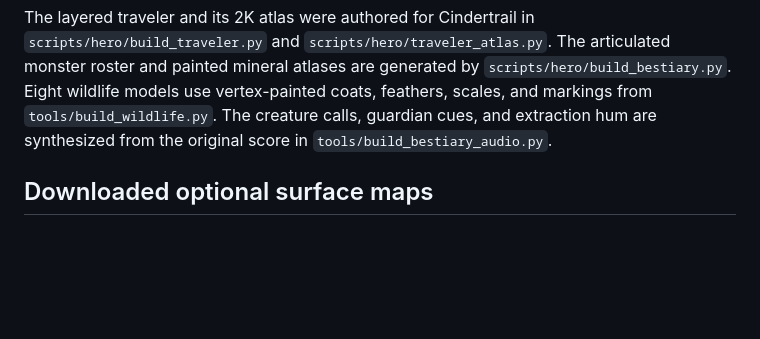
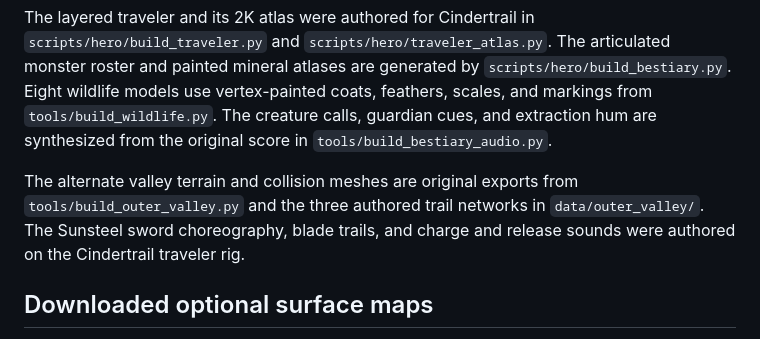
Before and after one commit to 9MidhunPM/Cindertrail, a Markdown page: CREDITS.md, the part around the change. Drawn GitHub-style; blank space fills up the shorter version.

```diff
--- a/CREDITS.md
+++ b/CREDITS.md
@@ -14,6 +14,8 @@ The living valley's surface masks and six painted workshop trims are original pr
 
 The layered traveler and its 2K atlas were authored for Cindertrail in `scripts/hero/build_traveler.py` and `scripts/hero/traveler_atlas.py`. The articulated monster roster and painted mineral atlases are generated by `scripts/hero/build_bestiary.py`. Eight wildlife models use vertex-painted coats, feathers, scales, and markings from `tools/build_wildlife.py`. The creature calls, guardian cues, and extraction hum are synthesized from the original score in `tools/build_bestiary_audio.py`.
 
+The alternate valley terrain and collision meshes are original exports from `tools/build_outer_valley.py` and the three authored trail networks in `data/outer_valley/`. The Sunsteel sword choreography, blade trails, and charge and release sounds were authored on the Cindertrail traveler rig.
+
 ## Downloaded optional surface maps
 
 ambientCG: `PavingStones036`, `Metal032`, `Fabric030`, `WoodFloor050`. These downloads use CC0 1.0 Universal. Exact downloaded files, source URLs, dates and SHA-256 checksums are in `art/textures/third_party/ambientCG/SOURCE_MANIFEST.json`, with companion `CREDITS.md`.
```
Also changed, not shown: README.md (+6 -2 lines), docs/VALLEY_REMIX_VERIFICATION.md (added, +52 -0 lines), docs/images/grove-remix-comparison.jpg (added), docs/images/seeded-valleys.jpg (added), 12 other files.
